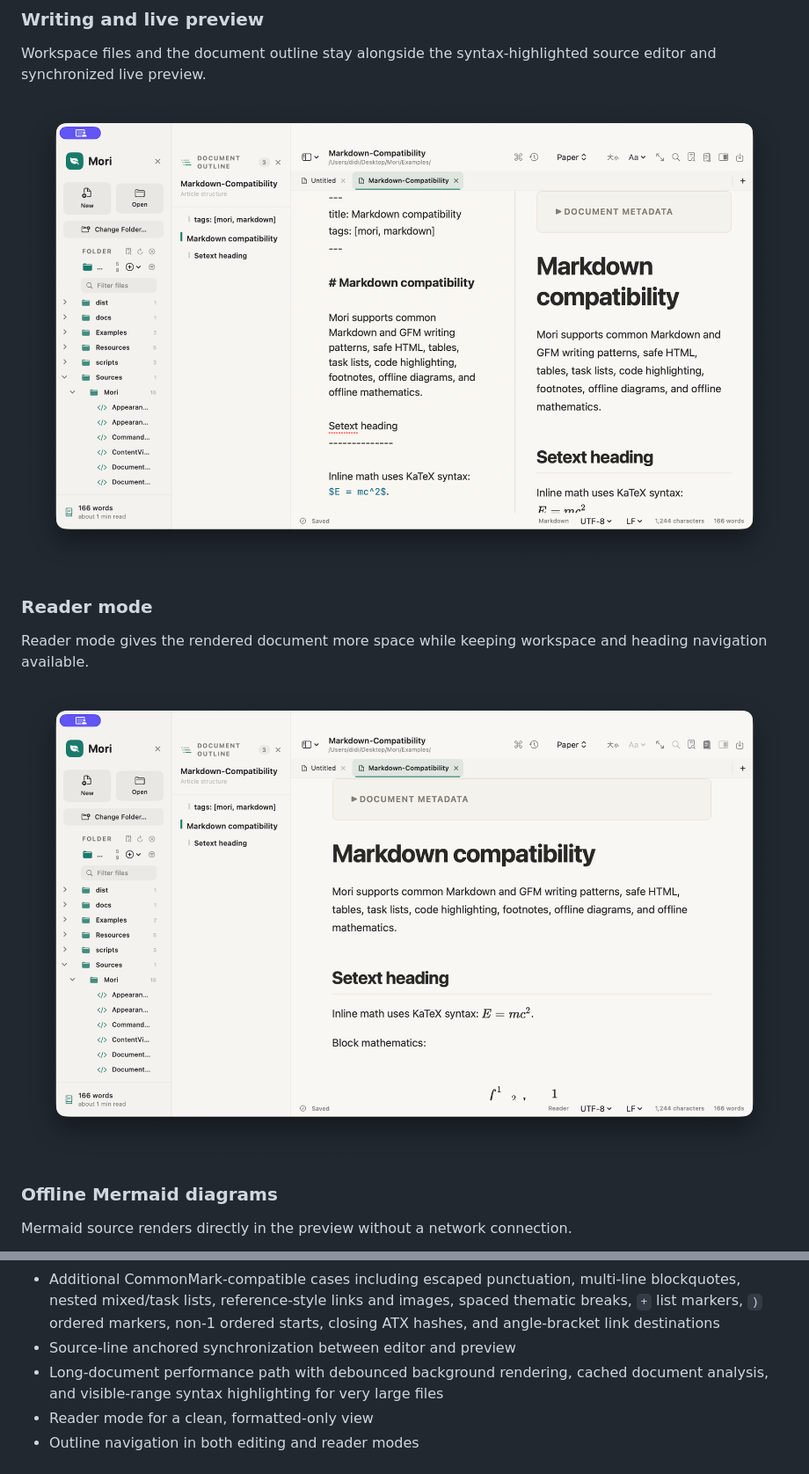
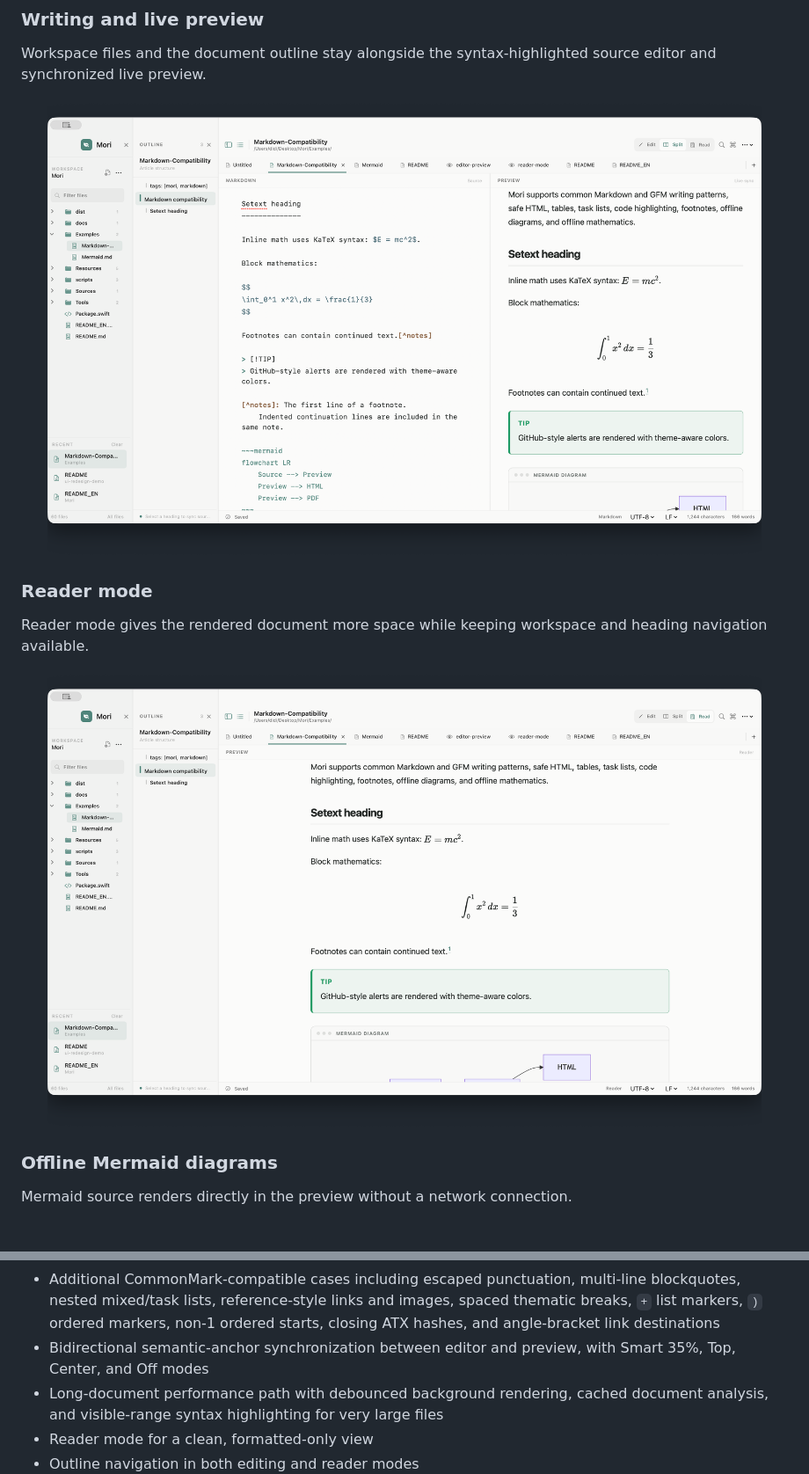
Before and after one commit to BoneInk/Mori, a Markdown page: README_EN.md, 2 parts joined by grey strips. Shown at 88% size. GitHub-like rendering; pictures changed too: docs/images/editor-preview.png, docs/images/reader-mode.png.

Commit message:
Improve semantic scroll sync and refresh screenshots

```diff
--- a/README_EN.md
+++ b/README_EN.md
@@ -42,7 +42,7 @@ Mermaid source renders directly in the preview without a network connection.
 - Offline KaTeX mathematics with accessible MathML for inline `$…$`, display `$$…$$`, and `\\[…\\]` forms
 - Footnotes, Setext headings, strikethrough, task lists, variable-length inline code spans, backtick/tilde code fences, tables, and safe HTML extensions
 - Additional CommonMark-compatible cases including escaped punctuation, multi-line blockquotes, nested mixed/task lists, reference-style links and images, spaced thematic breaks, `+` list markers, `)` ordered markers, non-1 ordered starts, closing ATX hashes, and angle-bracket link destinations
-- Source-line anchored synchronization between editor and preview
+- Bidirectional semantic-anchor synchronization between editor and preview, with Smart 35%, Top, Center, and Off modes
 - Long-document performance path with debounced background rendering, cached document analysis, and visible-range syntax highlighting for very large files
 - Reader mode for a clean, formatted-only view
 - Outline navigation in both editing and reader modes
```
Also changed, not shown: README.md (+1 -1 lines), docs/images/mermaid-preview.png, 7 other files.
